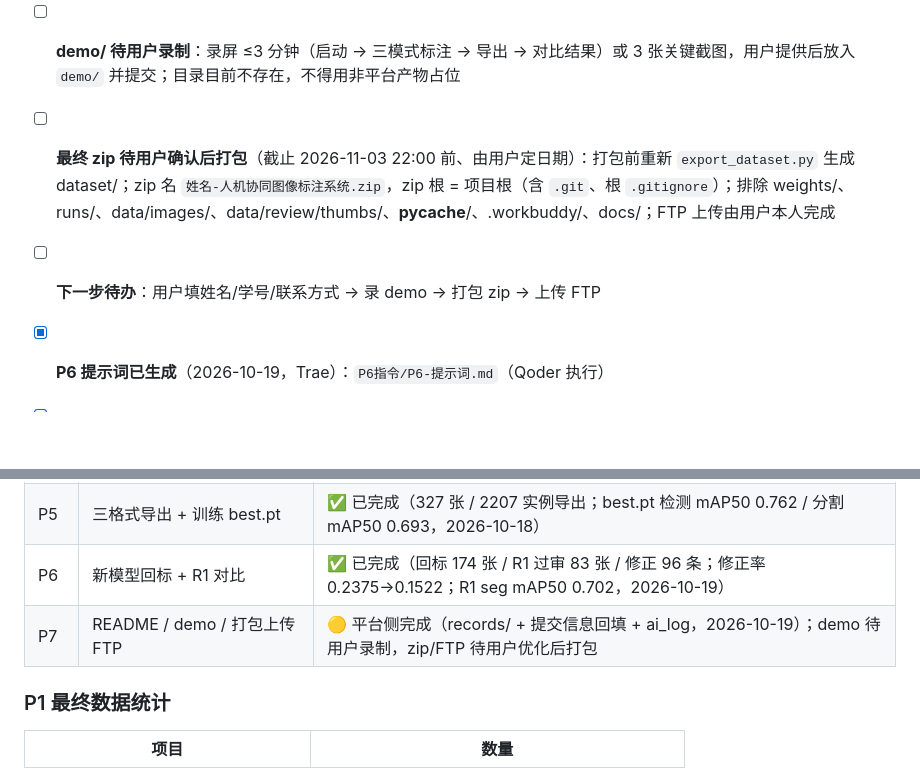
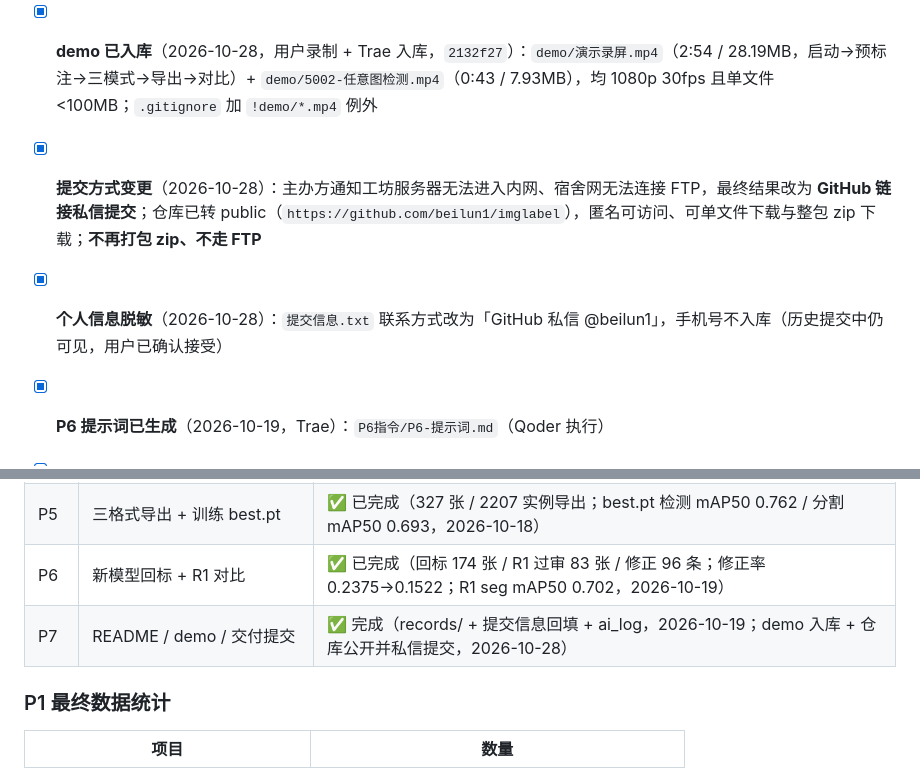
Before and after one commit to beilun1/imglabel, a Markdown page: CONTEXT.md, 2 parts joined by grey strips. GitHub-like rendering; blank space fills up the shorter version.

```diff
--- a/CONTEXT.md
+++ b/CONTEXT.md
@@ -38,9 +38,9 @@
   - 三种用法：A 阈值对比（0.1→reset→0.25→reset→0.6，靠 reset 删 JSON 绕过预标注幂等跳过）；B 展示模式画布自测；C demo 录制（OBS/系统录屏，预标注演示每次先 reset，录完 `rd /s /q %TEMP%\isolated_5001`）
   - 实测限 2 张：实例数 15/5/2，min(conf) 0.153/0.329/0.671 均 ≥ 阈值；端口占用报错 exit 1 且占用方存活；删副本后五组 MD5 一致
   - 两个 .bat 刻意存 GBK(936) 且不 chcp 65001（cmd 按 UTF-8 读批处理中文会错位成乱码命令），勿另存 UTF-8
-- [ ] **demo/ 待用户录制**：录屏 ≤3 分钟（启动 → 三模式标注 → 导出 → 对比结果）或 3 张关键截图，用户提供后放入 `demo/` 并提交；目录目前不存在，不得用非平台产物占位
-- [ ] **最终 zip 待用户确认后打包**（截止 2026-11-03 22:00 前、由用户定日期）：打包前重新 `export_dataset.py` 生成 dataset/；zip 名 `姓名-人机协同图像标注系统.zip`，zip 根 = 项目根（含 `.git`、根 `.gitignore`）；排除 weights/、runs/、data/images/、data/review/thumbs/、__pycache__/、.workbuddy/、docs/；FTP 上传由用户本人完成
-- [ ] **下一步待办**：用户填姓名/学号/联系方式 → 录 demo → 打包 zip → 上传 FTP
+- [x] **demo 已入库**（2026-10-28，用户录制 + Trae 入库，`2132f27`）：`demo/演示录屏.mp4`（2:54 / 28.19MB，启动→预标注→三模式→导出→对比）+ `demo/5002-任意图检测.mp4`（0:43 / 7.93MB），均 1080p 30fps 且单文件 <100MB；`.gitignore` 加 `!demo/*.mp4` 例外
+- [x] **提交方式变更**（2026-10-28）：主办方通知工坊服务器无法进入内网、宿舍网无法连接 FTP，最终结果改为 **GitHub 链接私信提交**；仓库已转 public（`https://github.com/beilun1/imglabel`），匿名可访问、可单文件下载与整包 zip 下载；**不再打包 zip、不走 FTP**
+- [x] **个人信息脱敏**（2026-10-28）：`提交信息.txt` 联系方式改为「GitHub 私信 @beilun1」，手机号不入库（历史提交中仍可见，用户已确认接受）
 - [x] **P6 提示词已生成**（2026-10-19，Trae）：`P6指令/P6-提示词.md`（Qoder 执行）
 - [x] **P6 平台侧完成**（2026-10-19，Qoder）：
   - `reback.py`：用 `model/best.pt`（R0 训练）回标 R0 未过审草稿（条件：source=prelabel、未过审、全部 mark=unchanged、无 reback 痕迹），实例 `src="reback"`、顶层 `source="reback"` + `reback{model, model_md5, conf, replaced…}` 元数据；先 md5 再推理、写前复核 md5（期间被人工保存则跳过），原子写；幂等
@@ -184,7 +184,7 @@
 | P4 | 逐张过审 + 修正 ≥60 条（必须真人） | ✅ 已完成（修正 285/60，153 张过审，2026-10-18） |
 | P5 | 三格式导出 + 训练 best.pt | ✅ 已完成（327 张 / 2207 实例导出；best.pt 检测 mAP50 0.762 / 分割 mAP50 0.693，2026-10-18） |
 | P6 | 新模型回标 + R1 对比 | ✅ 已完成（回标 174 张 / R1 过审 83 张 / 修正 96 条；修正率 0.2375→0.1522；R1 seg mAP50 0.702，2026-10-19） |
-| P7 | README / demo / 打包上传 FTP | 🟡 平台侧完成（records/ + 提交信息回填 + ai_log，2026-10-19）；demo 待用户录制，zip/FTP 待用户优化后打包 |
+| P7 | README / demo / 交付提交 | ✅ 完成（records/ + 提交信息回填 + ai_log，2026-10-19；demo 入库 + 仓库公开并私信提交，2026-10-28） |
 
 
 ### P1 最终数据统计
```
Also changed, not shown: README.md (+2 -2 lines), ai_log.md (+2 -0 lines).
